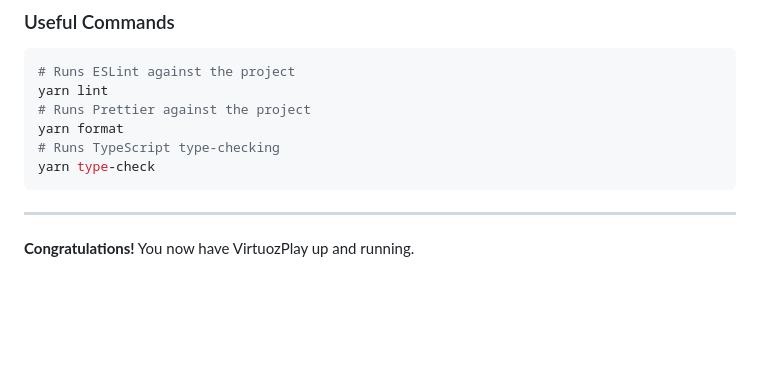
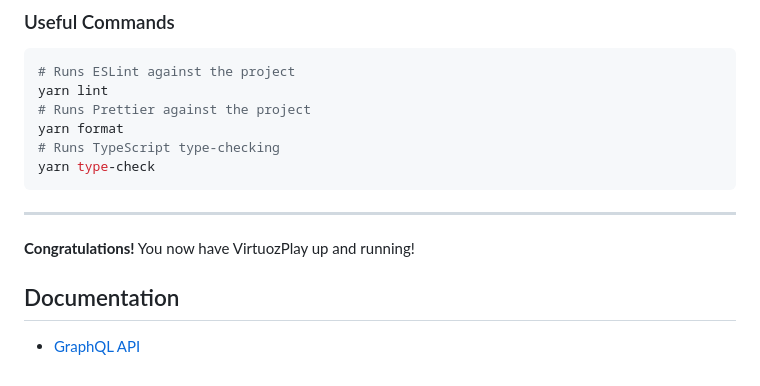
Before and after one commit to VirtuozPlay/VirtuozPlay, a Markdown page: README.md, the part around the change. Drawn GitHub-style; blank space fills up the shorter version.

Commit message:
Add documentation about the GraphQL API

```diff
--- a/README.md
+++ b/README.md
@@ -144,4 +144,8 @@ yarn type-check
 
 ---
 
-**Congratulations!** You now have VirtuozPlay up and running.
+**Congratulations!** You now have VirtuozPlay up and running!
+
+## Documentation
+
+* [GraphQL API](/documentation/graphql.en.md)
```
Also changed, not shown: documentation/graphql.en.md (added, +152 -0 lines), documentation/graphql.fr.md (added, +149 -0 lines).
